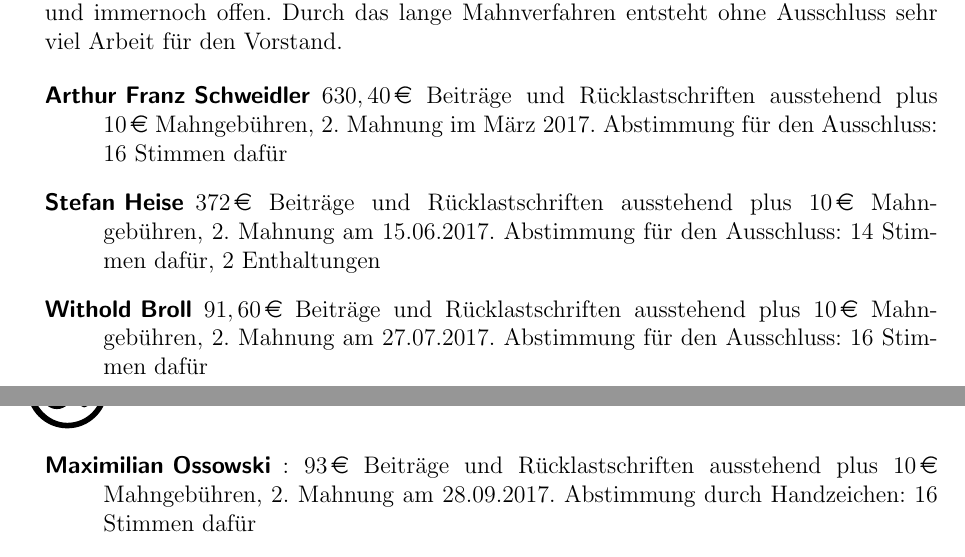
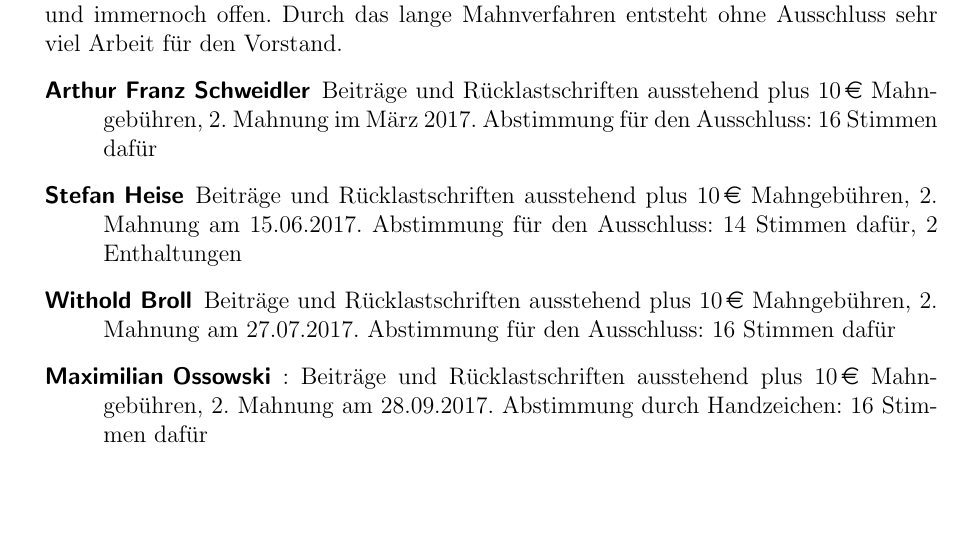
Before and after one commit to netz39/mv, a LaTeX document (mv_2017-10-18/mv.tex): two parts of pages 5 and 6 of 8 before the commit and part of page 5 of 8 after it, the two joined at a grey line, cut so that both start at the same text, the shorter picture padded with empty space. Compiled offline with pdfLaTeX.

Commit message:
some cleaning

```diff
--- a/mv_2017-10-18/mv.tex
+++ b/mv_2017-10-18/mv.tex
@@ -218,10 +216,10 @@ Viele Beträge der säumigen Mitgieder sind der Mahnordnung gemäß angemahnt wo
 
 \begin{description}
 
-\item[Arthur Franz Schweidler] $630,40\EUR$ Beiträge und Rücklastschriften ausstehend plus $10\EUR$ Mahngebühren, 2. Mahnung im März 2017. Abstimmung für den Ausschluss: 16 Stimmen dafür
-\item[Stefan Heise] $372\EUR$ Beiträge und Rücklastschriften ausstehend plus $10\EUR$ Mahngebühren, 2. Mahnung am 15.06.2017. Abstimmung für den Ausschluss: 14 Stimmen dafür, 2 Enthaltungen
-\item[Withold Broll] $91,60\EUR$ Beiträge und Rücklastschriften ausstehend plus $10\EUR$ Mahngebühren, 2. Mahnung am 27.07.2017. Abstimmung für den Ausschluss: 16 Stimmen dafür
-\item[Maximilian Ossowski]: $93\EUR$ Beiträge und Rücklastschriften ausstehend plus $10\EUR$ Mahngebühren, 2. Mahnung am 28.09.2017. Abstimmung durch Handzeichen: 16 Stimmen dafür
+\item[Arthur Franz Schweidler] Beiträge und Rücklastschriften ausstehend plus $10\EUR$ Mahngebühren, 2. Mahnung im März 2017. Abstimmung für den Ausschluss: 16 Stimmen dafür
+\item[Stefan Heise] Beiträge und Rücklastschriften ausstehend plus $10\EUR$ Mahngebühren, 2. Mahnung am 15.06.2017. Abstimmung für den Ausschluss: 14 Stimmen dafür, 2 Enthaltungen
+\item[Withold Broll] Beiträge und Rücklastschriften ausstehend plus $10\EUR$ Mahngebühren, 2. Mahnung am 27.07.2017. Abstimmung für den Ausschluss: 16 Stimmen dafür
+\item[Maximilian Ossowski]: Beiträge und Rücklastschriften ausstehend plus $10\EUR$ Mahngebühren, 2. Mahnung am 28.09.2017. Abstimmung durch Handzeichen: 16 Stimmen dafür
 \end{description}
 
 Eine Klärung mit den Betreffenden Personen ist für die Mitgliederversammlungn erwünscht.
```
Also changed, not shown: mv_2017-10-18/mv.pdf, mv_2017-10-18/mv.tex (2 more changed lines).
